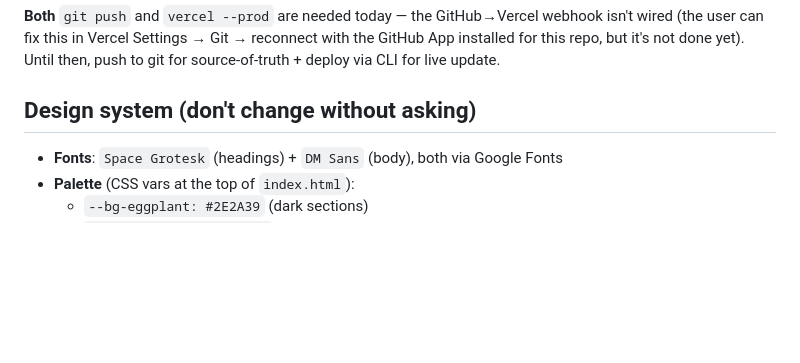
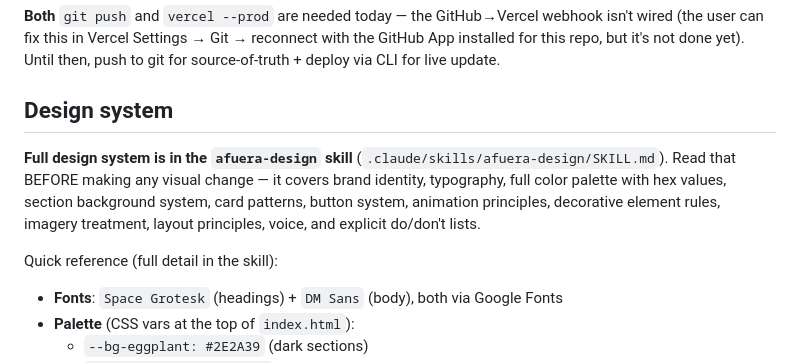
Before and after one commit to Outdoorable/afuera-site, a Markdown page: CLAUDE.md, the part around the change. Rendered like a GitHub page; blank space fills up the shorter version.

Commit message:
Add afuera-design skill for design system handoff
CLAUDE.md now references .claude/skills/afuera-design/SKILL.md as the
source of truth for brand, typography, palette, animations, and the
full design language.

Co-Authored-By: Claude Opus 4.6 (1M context) <noreply@anthropic.com>

```diff
--- a/CLAUDE.md
+++ b/CLAUDE.md
@@ -36,7 +36,11 @@ cd ~/Desktop/afuera-site && set -a && source .env.local && set +a && \
 
 **Both** `git push` and `vercel --prod` are needed today — the GitHub→Vercel webhook isn't wired (the user can fix this in Vercel Settings → Git → reconnect with the GitHub App installed for this repo, but it's not done yet). Until then, push to git for source-of-truth + deploy via CLI for live update.
 
-## Design system (don't change without asking)
+## Design system
+
+**Full design system is in the `afuera-design` skill** (`.claude/skills/afuera-design/SKILL.md`). Read that BEFORE making any visual change — it covers brand identity, typography, full color palette with hex values, section background system, card patterns, button system, animation principles, decorative element rules, imagery treatment, layout principles, voice, and explicit do/don't lists.
+
+Quick reference (full detail in the skill):
 
 - **Fonts**: `Space Grotesk` (headings) + `DM Sans` (body), both via Google Fonts
 - **Palette** (CSS vars at the top of `index.html`):
```
Also changed, not shown: 1 other file.
